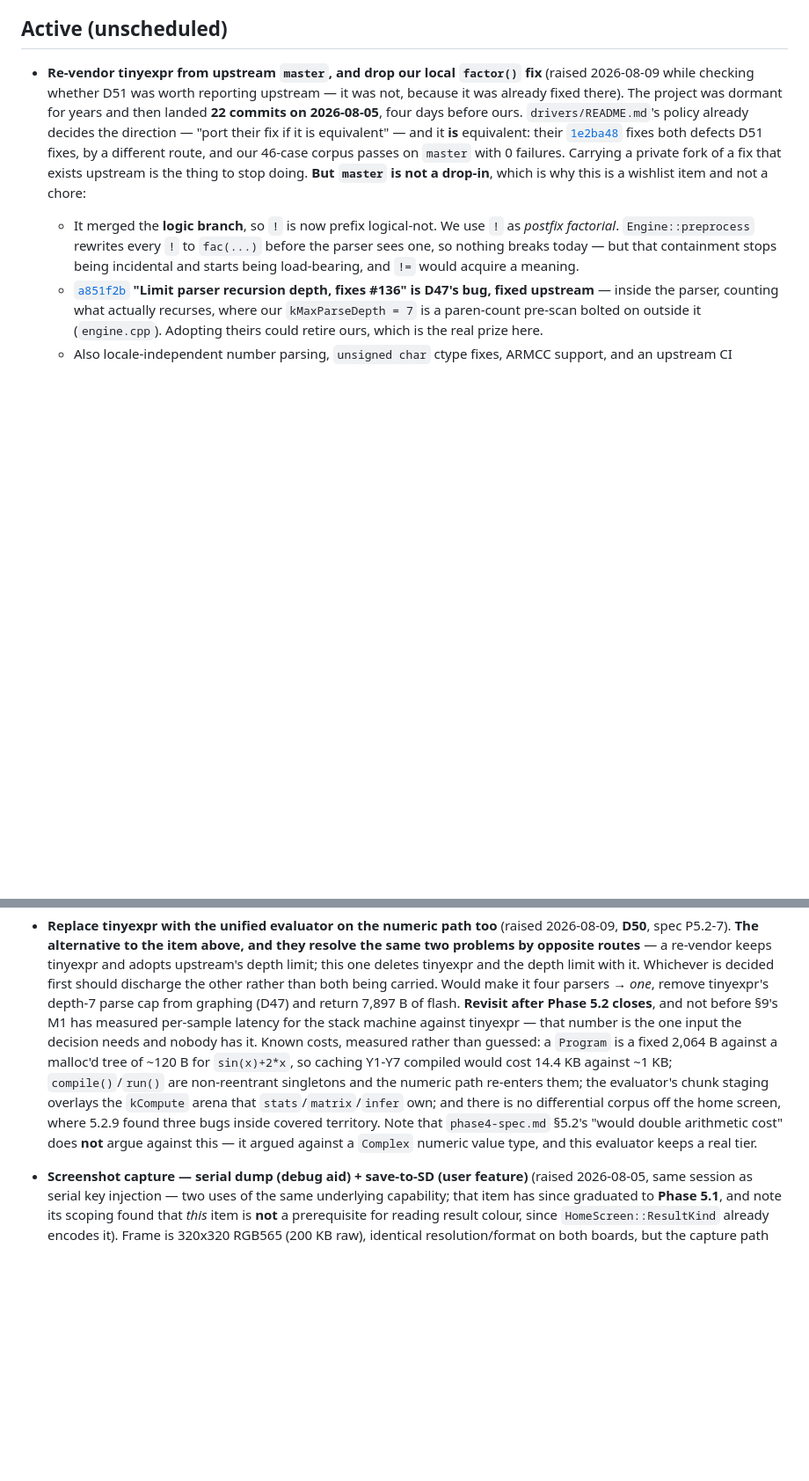
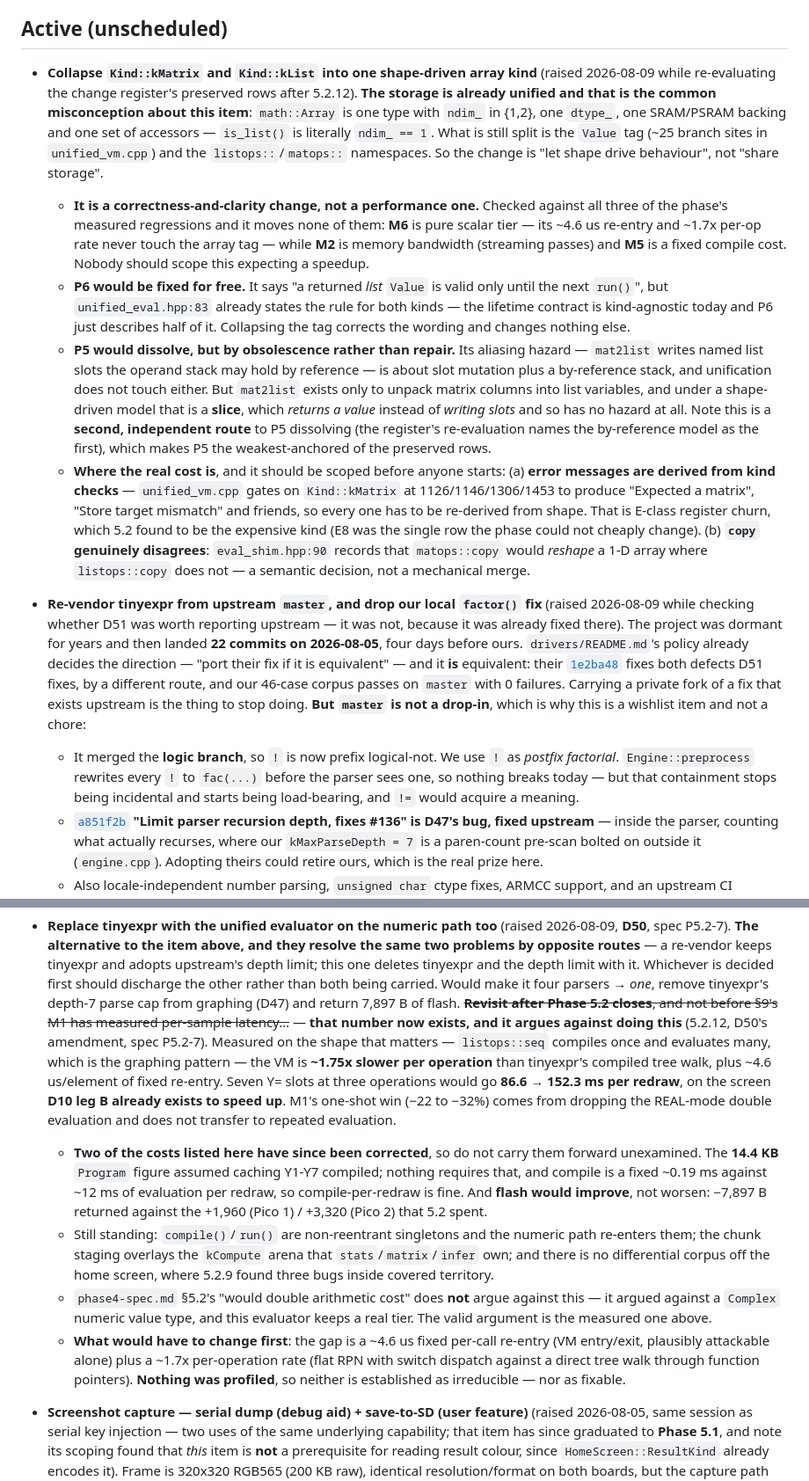
Before and after one commit to beapig/graphite_picocalc_gc_luckfox_lyra, a Markdown page: docs/notes/wishlist.md, 2 parts joined by grey strips. Shown at 88% size. Drawn GitHub-style; blank space fills up the shorter version.

Commit message:
docs(wishlist): record the list/matrix unification analysis, and de-stale the tinyexpr item
Two entries, both about premises that have moved.

NEW: collapse Kind::kMatrix and Kind::kList into one shape-driven kind. Recorded
because the analysis gets redone otherwise, and because the headline is the
opposite of what one would assume.

  - The storage is ALREADY unified, which is the common misconception: Array is
    one type with ndim_ in {1,2}, one dtype_, one SRAM/PSRAM backing, one set of
    accessors, and is_list() is literally ndim_ == 1. What is split is the Value
    tag (~25 branch sites) and the listops::/matops:: namespaces.
  - It is a CORRECTNESS-AND-CLARITY change, not a performance one. Checked
    against all three measured regressions and it moves none: M6 is pure scalar
    tier and never touches the array tag, M2 is memory bandwidth, M5 is a fixed
    compile cost.
  - P6 gets fixed for free -- it is stated as a list rule but
    unified_eval.hpp:83 already applies the lifetime contract to both kinds.
  - P5 would dissolve by OBSOLESCENCE, not repair: unification does not touch
    its aliasing hazard (slot mutation plus a by-reference stack), but mat2list
    exists only to unpack matrix columns into list variables, and under a
    shape-driven model that is a slice -- a value, not a statement that writes
    slots. That is a second independent route to P5 dissolving, which makes it
    the weakest-anchored preserved row.
  - The real cost is error surface: unified_vm.cpp gates on Kind::kMatrix at
    1126/1146/1306/1453 to produce "Expected a matrix" and friends, all of which
    must be re-derived from shape -- E-class churn, which 5.2 found to be the
    expensive kind. Plus copy() genuinely disagrees (eval_shim.hpp:90:
    matops::copy would reshape a 1-D array where listops::copy does not).

DE-STALED: "Replace tinyexpr" still said the deciding number was one "nobody
has". It exists now and argues AGAINST -- same class of staleness as P7's, found
the same way. Two of its listed costs were also wrong in the project's favour
and are corrected rather than left to be carried forward: the 14.4 KB Program
figure assumed caching nothing requires, and flash would IMPROVE (-7,897 B
returned against the +2-3 KB 5.2 spent) rather than worsen.

Register cross-referenced from the P5/P6 re-evaluation.

```diff
--- a/docs/notes/wishlist.md
+++ b/docs/notes/wishlist.md
@@ -9,6 +9,44 @@ backlog of implementation tasks (those live in the phase specs / worklog),
 only of features that don't yet have a home.
 
 ## Active (unscheduled)
+
+- **Collapse `Kind::kMatrix` and `Kind::kList` into one shape-driven array kind**
+  (raised 2026-08-09 while re-evaluating the change register's preserved rows
+  after 5.2.12). **The storage is already unified and that is the common
+  misconception about this item**: `math::Array` is one type with `ndim_` in
+  {1,2}, one `dtype_`, one SRAM/PSRAM backing and one set of accessors —
+  `is_list()` is literally `ndim_ == 1`. What is still split is the `Value` tag
+  (~25 branch sites in `unified_vm.cpp`) and the `listops::`/`matops::`
+  namespaces. So the change is "let shape drive behaviour", not "share storage".
+  - **It is a correctness-and-clarity change, not a performance one.** Checked
+    against all three of the phase's measured regressions and it moves none of
+    them: **M6** is pure scalar tier — its ~4.6 us re-entry and ~1.7x per-op rate
+    never touch the array tag — while **M2** is memory bandwidth (streaming
+    passes) and **M5** is a fixed compile cost. Nobody should scope this
+    expecting a speedup.
+  - **P6 would be fixed for free.** It says "a returned *list* `Value` is valid
+    only until the next `run()`", but `unified_eval.hpp:83` already states the
+    rule for both kinds — the lifetime contract is kind-agnostic today and P6
+    just describes half of it. Collapsing the tag corrects the wording and
+    changes nothing else.
+  - **P5 would dissolve, but by obsolescence rather than repair.** Its aliasing
+    hazard — `mat2list` writes named list slots the operand stack may hold by
+    reference — is about slot mutation plus a by-reference stack, and unification
+    does not touch either. But `mat2list` exists only to unpack matrix columns
+    into list variables, and under a shape-driven model that is a **slice**,
+    which *returns a value* instead of *writing slots* and so has no hazard at
+    all. Note this is a **second, independent route** to P5 dissolving (the
+    register's re-evaluation names the by-reference model as the first), which
+    makes P5 the weakest-anchored of the preserved rows.
+  - **Where the real cost is**, and it should be scoped before anyone starts:
+    (a) **error messages are derived from kind checks** — `unified_vm.cpp`
+    gates on `Kind::kMatrix` at 1126/1146/1306/1453 to produce "Expected a
+    matrix", "Store target mismatch" and friends, so every one has to be
+    re-derived from shape. That is E-class register churn, which 5.2 found to be
+    the expensive kind (E8 was the single row the phase could not cheaply
+    change). (b) **`copy` genuinely disagrees**: `eval_shim.hpp:90` records that
+    `matops::copy` would *reshape* a 1-D array where `listops::copy` does not —
+    a semantic decision, not a mechanical merge.
 
 - **Re-vendor tinyexpr from upstream `master`, and drop our local `factor()`
   fix** (raised 2026-08-09 while checking whether D51 was worth reporting
@@ -44,18 +82,35 @@ only of features that don't yet have a home.
   tinyexpr and the depth limit with it. Whichever is decided first should
   discharge the other rather than both being carried. Would make it four
   parsers → *one*, remove tinyexpr's depth-7 parse cap from graphing (D47) and
-  return 7,897 B of flash. **Revisit after Phase 5.2 closes**, and not
-  before §9's M1 has measured per-sample latency for the stack machine against
-  tinyexpr — that number is the one input the decision needs and nobody has it.
-  Known costs, measured rather than guessed: a `Program` is a fixed 2,064 B
-  against a malloc'd tree of ~120 B for `sin(x)+2*x`, so caching Y1-Y7 compiled
-  would cost 14.4 KB against ~1 KB; `compile()`/`run()` are non-reentrant
-  singletons and the numeric path re-enters them; the evaluator's chunk staging
-  overlays the `kCompute` arena that `stats`/`matrix`/`infer` own; and there is
-  no differential corpus off the home screen, where 5.2.9 found three bugs
-  inside covered territory. Note that `phase4-spec.md` §5.2's "would double
-  arithmetic cost" does **not** argue against this — it argued against a
-  `Complex` numeric value type, and this evaluator keeps a real tier.
+  return 7,897 B of flash.
+  ~~**Revisit after Phase 5.2 closes**, and not before §9's M1 has measured
+  per-sample latency…~~ — **that number now exists, and it argues against
+  doing this** (5.2.12, D50's amendment, spec P5.2-7). Measured on the shape
+  that matters — `listops::seq` compiles once and evaluates many, which is the
+  graphing pattern — the VM is **~1.75x slower per operation** than tinyexpr's
+  compiled tree walk, plus ~4.6 us/element of fixed re-entry. Seven Y= slots at
+  three operations would go **86.6 → 152.3 ms per redraw**, on the screen
+  **D10 leg B already exists to speed up**. M1's one-shot win (−22 to −32%)
+  comes from dropping the REAL-mode double evaluation and does not transfer to
+  repeated evaluation.
+  - **Two of the costs listed here have since been corrected**, so do not carry
+    them forward unexamined. The **14.4 KB** `Program` figure assumed caching
+    Y1-Y7 compiled; nothing requires that, and compile is a fixed ~0.19 ms
+    against ~12 ms of evaluation per redraw, so compile-per-redraw is fine. And
+    **flash would improve**, not worsen: −7,897 B returned against the +1,960
+    (Pico 1) / +3,320 (Pico 2) that 5.2 spent.
+  - Still standing: `compile()`/`run()` are non-reentrant singletons and the
+    numeric path re-enters them; the chunk staging overlays the `kCompute` arena
+    that `stats`/`matrix`/`infer` own; and there is no differential corpus off
+    the home screen, where 5.2.9 found three bugs inside covered territory.
+  - `phase4-spec.md` §5.2's "would double arithmetic cost" does **not** argue
+    against this — it argued against a `Complex` numeric value type, and this
+    evaluator keeps a real tier. The valid argument is the measured one above.
+  - **What would have to change first**: the gap is a ~4.6 us fixed per-call
+    re-entry (VM entry/exit, plausibly attackable alone) plus a ~1.7x
+    per-operation rate (flat RPN with switch dispatch against a direct tree walk
+    through function pointers). **Nothing was profiled**, so neither is
+    established as irreducible — nor as fixable.
 
 - **Screenshot capture — serial dump (debug aid) + save-to-SD (user feature)**
   (raised 2026-08-05, same session as serial key injection — two uses of the
```
Also changed, not shown: docs/notes/unified-evaluator-changes.md (+10 -0 lines).
